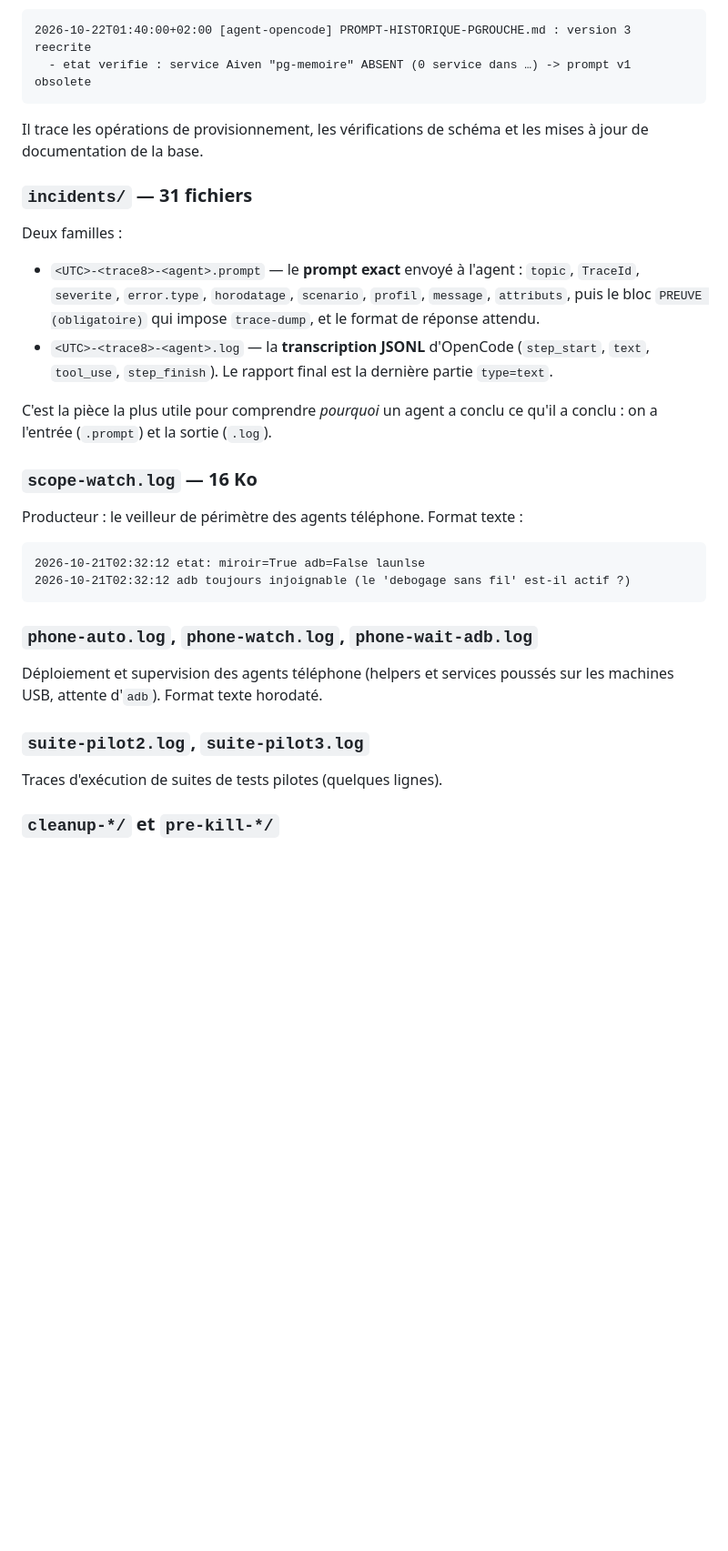
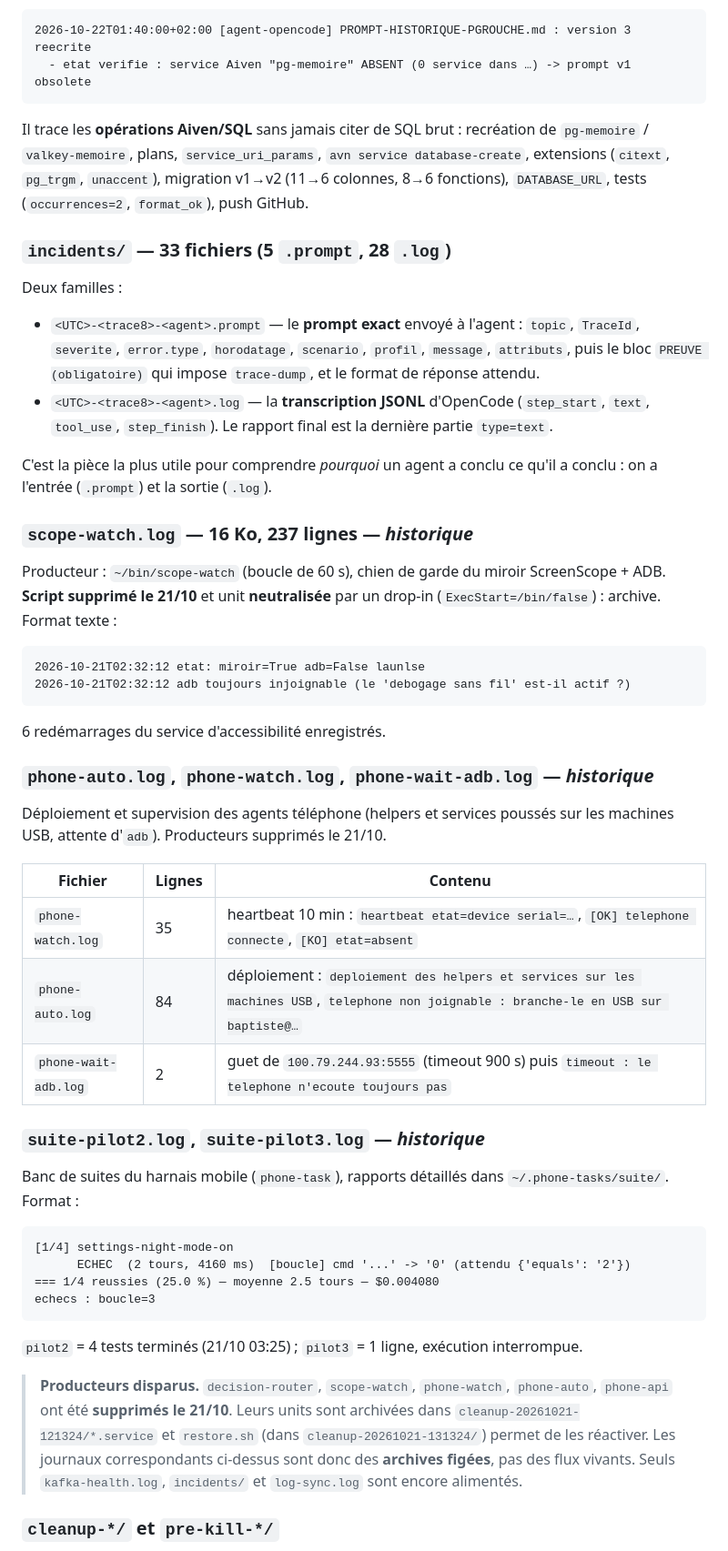
Before and after one commit to BaptisteFaisy/Log, a Markdown page: README.md, the part around one of its changes. Shown at 91% size. Drawn GitHub-style; blank space fills up the shorter version.

````diff
--- a/README.md
+++ b/README.md
@@ -435,10 +464,13 @@ Format **texte horodaté**, pas JSON — c'est un journal de décisions :
   - etat verifie : service Aiven "pg-memoire" ABSENT (0 service dans …) -> prompt v1 obsolete
 ```
 
-Il trace les opérations de provisionnement, les vérifications de schéma et les
-mises à jour de documentation de la base.
+Il trace les **opérations Aiven/SQL** sans jamais citer de SQL brut :
+recréation de `pg-memoire` / `valkey-memoire`, plans, `service_uri_params`,
+`avn service database-create`, extensions (`citext`, `pg_trgm`, `unaccent`),
+migration v1→v2 (11→6 colonnes, 8→6 fonctions), `DATABASE_URL`, tests
+(`occurrences=2`, `format_ok`), push GitHub.
 
-### `incidents/` — 31 fichiers
+### `incidents/` — 33 fichiers (5 `.prompt`, 28 `.log`)
 
 Deux familles :
 
@@ -453,23 +485,52 @@ Deux familles :
 C'est la pièce la plus utile pour comprendre *pourquoi* un agent a conclu ce
 qu'il a conclu : on a l'entrée (`.prompt`) et la sortie (`.log`).
 
-### `scope-watch.log` — 16 Ko
+### `scope-watch.log` — 16 Ko, 237 lignes — *historique*
 
-Producteur : le veilleur de périmètre des agents téléphone. Format texte :
+Producteur : `~/bin/scope-watch` (boucle de 60 s), chien de garde du miroir
+ScreenScope + ADB. **Script supprimé le 21/10** et unit **neutralisée** par un
+drop-in (`ExecStart=/bin/false`) : archive. Format texte :
 
 ```
 2026-10-21T02:32:12 etat: miroir=True adb=False launlse
 2026-10-21T02:32:12 adb toujours injoignable (le 'debogage sans fil' est-il actif ?)
 ```
 
-### `phone-auto.log`, `phone-watch.log`, `phone-wait-adb.log`
+6 redémarrages du service d'accessibilité enregistrés.
+
+### `phone-auto.log`, `phone-watch.log`, `phone-wait-adb.log` — *historique*
 
 Déploiement et supervision des agents téléphone (helpers et services poussés
-sur les machines USB, attente d'`adb`). Format texte horodaté.
+sur les machines USB, attente d'`adb`). Producteurs supprimés le 21/10.
 
-### `suite-pilot2.log`, `suite-pilot3.log`
+| Fichier | Lignes | Contenu |
+|---|---|---|
+| `phone-watch.log` | 35 | heartbeat 10 min : `heartbeat etat=device serial=…`, `[OK] telephone connecte`, `[KO] etat=absent` |
+| `phone-auto.log` | 84 | déploiement : `deploiement des helpers et services sur les machines USB`, `telephone non joignable : branche-le en USB sur baptiste@…` |
+| `phone-wait-adb.log` | 2 | guet de `100.79.244.93:5555` (timeout 900 s) puis `timeout : le telephone n'ecoute toujours pas` |
 
-Traces d'exécution de suites de tests pilotes (quelques lignes).
+### `suite-pilot2.log`, `suite-pilot3.log` — *historique*
+
+Banc de suites du harnais mobile (`phone-task`), rapports détaillés dans
+`~/.phone-tasks/suite/`. Format :
+
+```
+[1/4] settings-night-mode-on
+      ECHEC  (2 tours, 4160 ms)  [boucle] cmd '...' -> '0' (attendu {'equals': '2'})
+=== 1/4 reussies (25.0 %) — moyenne 2.5 tours — $0.004080
+echecs : boucle=3
+```
+
+`pilot2` = 4 tests terminés (21/10 03:25) ; `pilot3` = 1 ligne, exécution
+interrompue.
+
+> **Producteurs disparus.** `decision-router`, `scope-watch`, `phone-watch`,
+> `phone-auto`, `phone-api` ont été **supprimés le 21/10**. Leurs units sont
+> archivées dans `cleanup-20261021-121324/*.service` et `restore.sh` (dans
+> `cleanup-20261021-131324/`) permet de les réactiver. Les journaux
+> correspondants ci-dessus sont donc des **archives figées**, pas des flux
+> vivants. Seuls `kafka-health.log`, `incidents/` et `log-sync.log` sont
+> encore alimentés.
 
 ### `cleanup-*/` et `pre-kill-*/`
 
````
Also changed, not shown: other parts of README.md (+86 -41 lines).
